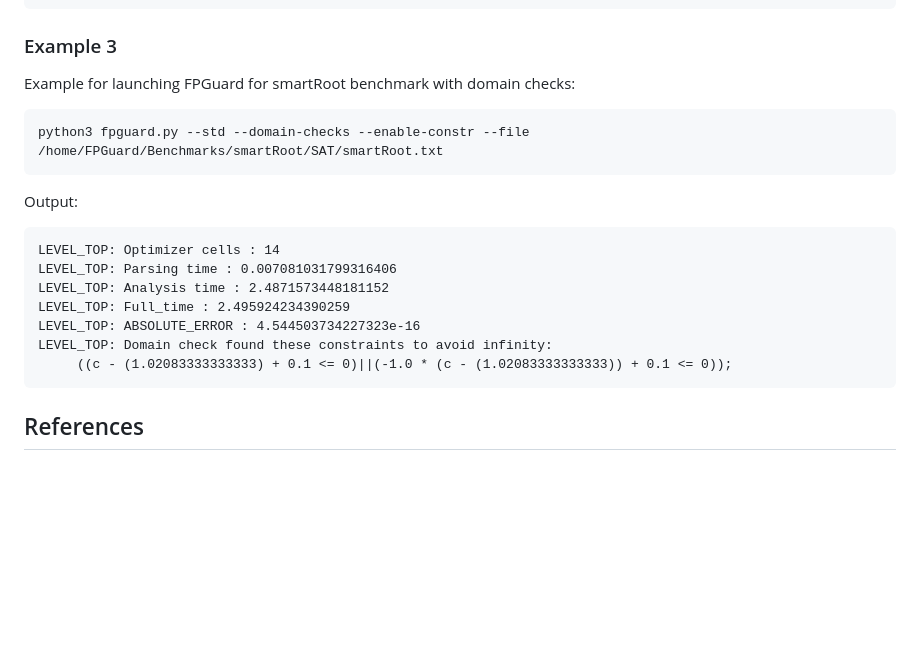
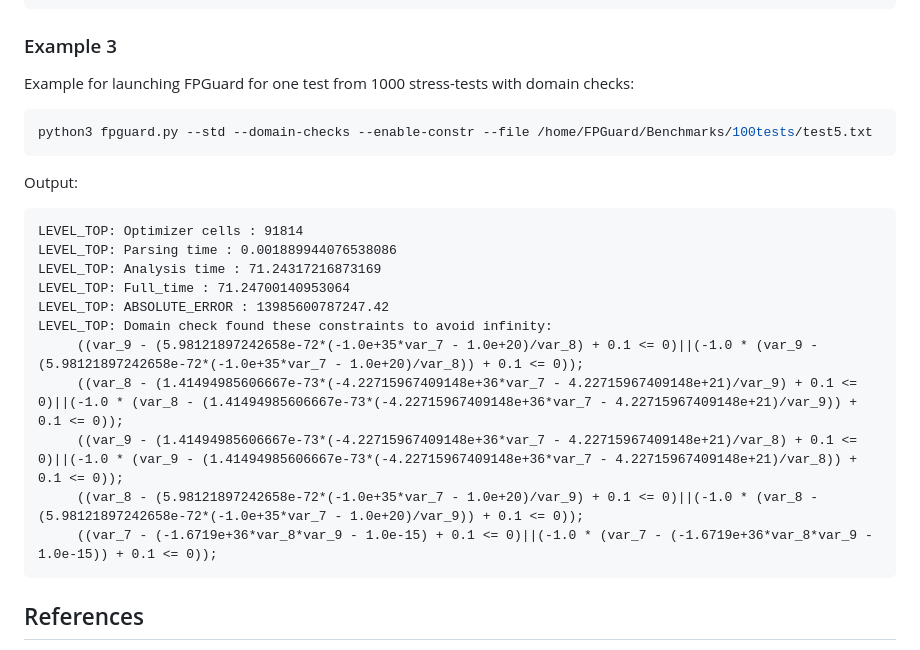
Before and after one commit to AYadrov/FPGuard, a Markdown page: README.md, the part around the change. Drawn GitHub-style; blank space fills up the shorter version.

````diff
--- a/README.md
+++ b/README.md
@@ -81,19 +81,23 @@ LEVEL_TOP: Domain check found these constraints to avoid infinity:
 	 ((k1 - (0.0) + 0.001 <= 0)||(-1.0 * (k1 - (0.0)) + 0.001 <= 0));
 ```
 ### Example 3
-Example for launching FPGuard for smartRoot benchmark with domain checks:
+Example for launching FPGuard for one test from 1000 stress-tests with domain checks:
 ```sh
-python3 fpguard.py --std --domain-checks --enable-constr --file /home/FPGuard/Benchmarks/smartRoot/SAT/smartRoot.txt
+python3 fpguard.py --std --domain-checks --enable-constr --file /home/FPGuard/Benchmarks/100tests/test5.txt
 ```
 Output:
 ```
-LEVEL_TOP: Optimizer cells : 14
-LEVEL_TOP: Parsing time : 0.007081031799316406
-LEVEL_TOP: Analysis time : 2.4871573448181152
-LEVEL_TOP: Full_time : 2.495924234390259
-LEVEL_TOP: ABSOLUTE_ERROR : 4.544503734227323e-16
+LEVEL_TOP: Optimizer cells : 91814
+LEVEL_TOP: Parsing time : 0.001889944076538086
+LEVEL_TOP: Analysis time : 71.24317216873169
+LEVEL_TOP: Full_time : 71.24700140953064
+LEVEL_TOP: ABSOLUTE_ERROR : 13985600787247.42
 LEVEL_TOP: Domain check found these constraints to avoid infinity:
-	 ((c - (1.02083333333333) + 0.1 <= 0)||(-1.0 * (c - (1.02083333333333)) + 0.1 <= 0));
+	 ((var_9 - (5.98121897242658e-72*(-1.0e+35*var_7 - 1.0e+20)/var_8) + 0.1 <= 0)||(-1.0 * (var_9 - (5.98121897242658e-72*(-1.0e+35*var_7 - 1.0e+20)/var_8)) + 0.1 <= 0));
+	 ((var_8 - (1.41494985606667e-73*(-4.22715967409148e+36*var_7 - 4.22715967409148e+21)/var_9) + 0.1 <= 0)||(-1.0 * (var_8 - (1.41494985606667e-73*(-4.22715967409148e+36*var_7 - 4.22715967409148e+21)/var_9)) + 0.1 <= 0));
+	 ((var_9 - (1.41494985606667e-73*(-4.22715967409148e+36*var_7 - 4.22715967409148e+21)/var_8) + 0.1 <= 0)||(-1.0 * (var_9 - (1.41494985606667e-73*(-4.22715967409148e+36*var_7 - 4.22715967409148e+21)/var_8)) + 0.1 <= 0));
+	 ((var_8 - (5.98121897242658e-72*(-1.0e+35*var_7 - 1.0e+20)/var_9) + 0.1 <= 0)||(-1.0 * (var_8 - (5.98121897242658e-72*(-1.0e+35*var_7 - 1.0e+20)/var_9)) + 0.1 <= 0));
+	 ((var_7 - (-1.6719e+36*var_8*var_9 - 1.0e-15) + 0.1 <= 0)||(-1.0 * (var_7 - (-1.6719e+36*var_8*var_9 - 1.0e-15)) + 0.1 <= 0));
 ```
 
 ## References
````
